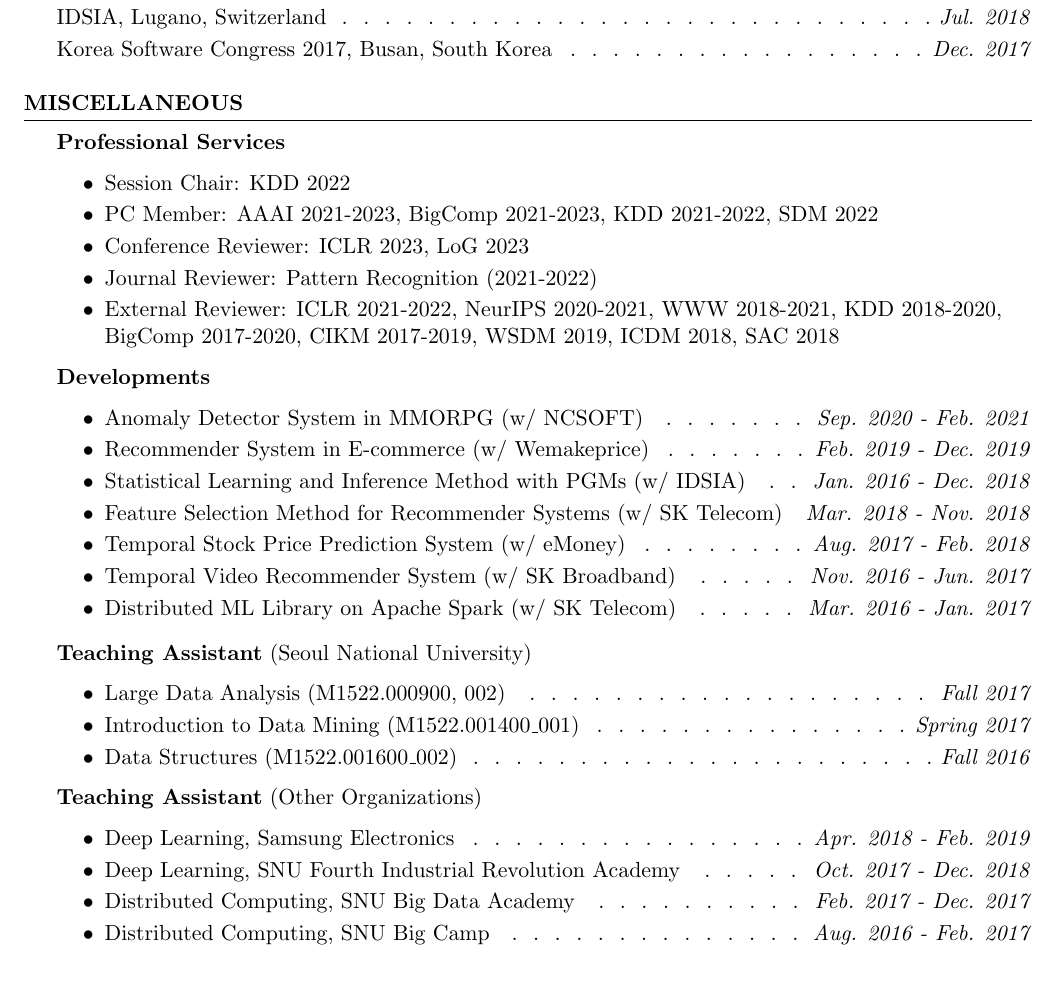
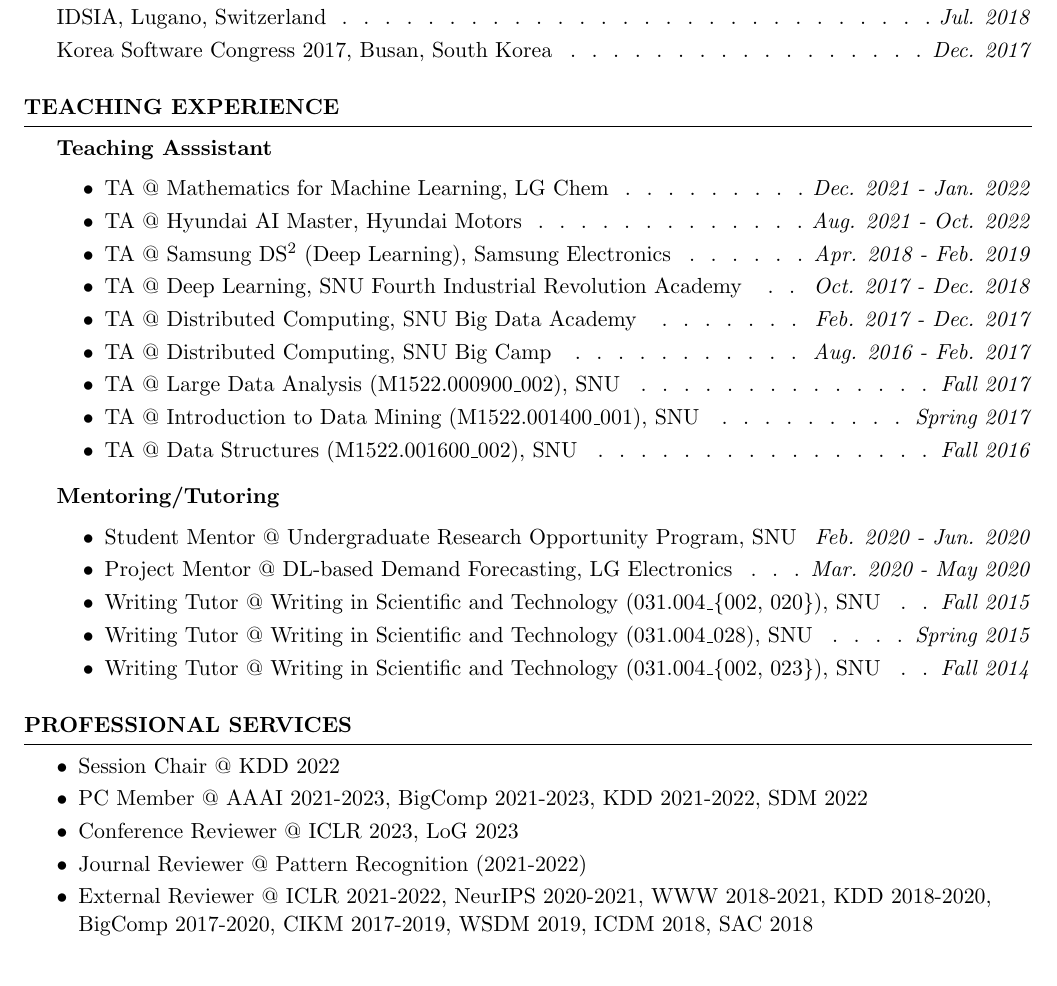
Before and after one commit to jaeminyoo/jaeminyoo.github.io, a LaTeX CV (resources/cv/cv.tex): part of page 4 of 4, cut so that both start at the same text. Compiled offline with pdfLaTeX.

Commit message:
Strengthen teaching experience

```diff
--- a/resources/cv/cv.tex
+++ b/resources/cv/cv.tex
@@ -431,16 +431,59 @@
 \end{rSection}
 
 %----------------------------------------------------------------------------------------
+%	TEACHING EXPERIENCE
+%----------------------------------------------------------------------------------------
+
+\begin{rSection}{Teaching Experience}
+
+\textbf{Teaching Asssistant}
+\begin{itemize}[noitemsep]
+	\item TA @ Mathematics for Machine Learning, LG Chem \smallskip \Dotfill \emph{Dec. 2021 - Jan. 2022}
+	\item TA @ Hyundai AI Master, Hyundai Motors \smallskip \Dotfill \emph{Aug. 2021 - Oct. 2022}
+	\item TA @ Samsung DS$^2$ (Deep Learning), Samsung Electronics \smallskip \Dotfill \emph{Apr. 2018 - Feb. 2019}
+	\item TA @ Deep Learning, SNU Fourth Industrial Revolution Academy \smallskip \Dotfill \emph{Oct. 2017 - Dec. 2018}
+	\item TA @ Distributed Computing, SNU Big Data Academy \smallskip \Dotfill \emph{Feb. 2017 - Dec. 2017}
+	\item TA @ Distributed Computing, SNU Big Camp \smallskip \Dotfill \emph{Aug. 2016 - Feb. 2017}
+	\item TA @ Large Data Analysis (M1522.000900\_002), SNU \smallskip \Dotfill \emph{Fall 2017}
+	\item TA @ Introduction to Data Mining (M1522.001400\_001), SNU \smallskip \Dotfill \emph{Spring 2017}
+	\item TA @ Data Structures (M1522.001600\_002), SNU \smallskip \Dotfill \emph{Fall 2016}
+\end{itemize}
+
+\textbf{Mentoring/Tutoring}
+\begin{itemize}[noitemsep]
+	\item Student Mentor @ Undergraduate Research Opportunity Program, SNU \smallskip \Dotfill \emph{Feb. 2020 - Jun. 2020}
+	\item Project Mentor @ DL-based Demand Forecasting, LG Electronics \smallskip \Dotfill \emph{Mar. 2020 - May 2020}
+	\item Writing Tutor @ Writing in Scientific and Technology (031.004\_\{002, 020\}), SNU \smallskip \Dotfill \emph{Fall 2015}
+	\item Writing Tutor @ Writing in Scientific and Technology (031.004\_028), SNU \smallskip \Dotfill \emph{Spring 2015}
+	\item Writing Tutor @ Writing in Scientific and Technology (031.004\_\{002, 023\}), SNU \smallskip \Dotfill \emph{Fall 2014}
+\end{itemize}
+
+\end{rSection}
+
+%----------------------------------------------------------------------------------------
+%	PROFESSIONAL SERVICES
+%----------------------------------------------------------------------------------------
+
+\begin{rSection}{Professional Services}
+
+\begin{itemize}[noitemsep, leftmargin=*]
+	\item Session Chair @ KDD 2022 \smallskip
+	\item PC Member @ AAAI 2021-2023, BigComp 2021-2023, KDD 2021-2022, SDM 2022 \smallskip
+	\item Conference Reviewer @ ICLR 2023, LoG 2023 \smallskip
+	\item Journal Reviewer @ Pattern Recognition  (2021-2022) \smallskip
+	\item External Reviewer @ ICLR 2021-2022, NeurIPS 2020-2021, WWW 2018-2021, KDD 2018-2020, BigComp 2017-2020, CIKM 2017-2019, WSDM 2019, ICDM 2018, SAC 2018
+\end{itemize}
+
+\end{rSection}
+
+%----------------------------------------------------------------------------------------
 %	PROJECTS
 %----------------------------------------------------------------------------------------
 
 \begin{comment}
-\begin{rSection}{Developments}
+\begin{rSection}{Software Developments}
 
-Graph-Based Gold Farming Group Detection System (w/ NCSOFT) \smallskip \Dotfill \emph{Sep. 2020 - Feb. 2021} \\
-Deep Learning-Based Recommender System (w/ Wemakeprice) \smallskip \Dotfill \emph{Feb. 2019 - Dec. 2019} \\
-Statistical Learning and Inference Method with PGMs (w/ IDSIA) \smallskip \Dotfill \emph{Jan. 2016 - Dec. 2018} \\
+Gold Farming Group Detection System in MMORPG (w/ NCSOFT) \smallskip \Dotfill \emph{Sep. 2020 - Feb. 2021} \\
+DL-based Recommender System in E-commerce (w/ Wemakeprice) \smallskip \Dotfill \emph{Feb. 2019 - Dec. 2019} \\
 Feature Selection Method for RNN Recommender Systems (w/ SK Telecom) \smallskip \Dotfill \emph{Mar. 2018 - Nov. 2018} \\
 Temporal Stock Price Prediction System (w/ eMoney) \smallskip \Dotfill \emph{Aug. 2017 - Feb. 2018} \\
-Video Recommender System with Multimodal Data (w/ SK Broadband) \smallskip \Dotfill \emph{Nov. 2016 - Jun. 2017} \\
-Distributed Machine Learning Library on Apache Spark (w/ SK Telecom) \smallskip \Dotfill \emph{Mar. 2016 - Jan. 2017}
@@ -514,52 +583,6 @@
 \end{comment}
 
 %----------------------------------------------------------------------------------------
-%	TEACHING EXPERIENCE
-%----------------------------------------------------------------------------------------
-
-\begin{comment}
-\begin{rSection}{Teaching Experience}
-
-\textbf{Teaching Assistant} (Seoul National University)
-\begin{itemize}[noitemsep]
-	\item Large Data Analysis (M1522.000900, 002) \smallskip \Dotfill \emph{Fall 2017}
-	\item Introduction to Data Mining (M1522.001400\_001) \smallskip \Dotfill \emph{Spring 2017}
-	\item Data Structures (M1522.001600\_002) \Dotfill \emph{Fall 2016}
-\end{itemize}
-
-\textbf{Teaching Assistant} (Other Organizations)
-\begin{itemize}[noitemsep]
-	\item Deep Learning, Samsung Electronics \smallskip \Dotfill \emph{Apr. 2018 - Feb. 2019}
-	\item Deep Learning, SNU Fourth Industrial Revolution Academy \smallskip \Dotfill \emph{Oct. 2017 - Dec. 2018}
-	\item Distributed Computing, SNU Big Data Academy \smallskip \Dotfill \emph{Feb. 2017 - Dec. 2017}
-	\item Distributed Computing, SNU Big Camp \smallskip \Dotfill \emph{Aug. 2016 - Feb. 2017}
-\end{itemize}
-
-\end{rSection}
-\end{comment}
-
-%----------------------------------------------------------------------------------------
-%	PATENTS
-%----------------------------------------------------------------------------------------
-
-%\begin{rSection}{Patents}
-%\smallskip
-%\begin{enumerate}
-%
-%	\item \underline{Jaemin Yoo} and U Kang, ``Apparatus and Method for Classifying Nodes", KR-Registration No. 10-1924832 (2018)
-%
-%	\item Taebum Kim, \underline{Jaemin Yoo}, and U Kang, ``Method for Compressing Deep Learning Neural Networks and Apparatus for Performing the Same", KR-Registration No. 10-2199285 (2020)
-%
-%	\item \underline{Jaemin Yoo} and U Kang, ``Method for Extracting Knowledge from Artificial Neural Network and Apparatus for Performing the Same", KR-Registration No. 10-2345262 (2021)
-%
-%	\item \underline{Jaemin Yoo}, Sooyeon Shim, and U Kang, ``Apparatus and Method for Data Augmentation", KR-Application No. 10-2021-0169909 (2021)
-%
-%	\item \underline{Jaemin Yoo}, Hyunsik Jeon, Jinhong Jung, and U Kang, ``Apparatus and Method for Predicting Feature of Node", KR-Application No. 10-2021-0172385 (2021)
-%
-%\end{enumerate}
-%\end{rSection}
-
-%----------------------------------------------------------------------------------------
 %----------------------------------------------------------------------------------------
 
 \end{document}
```
Also changed, not shown: resources/cv/cv.pdf, resources/cv/cv.tex (28 more changed lines).
